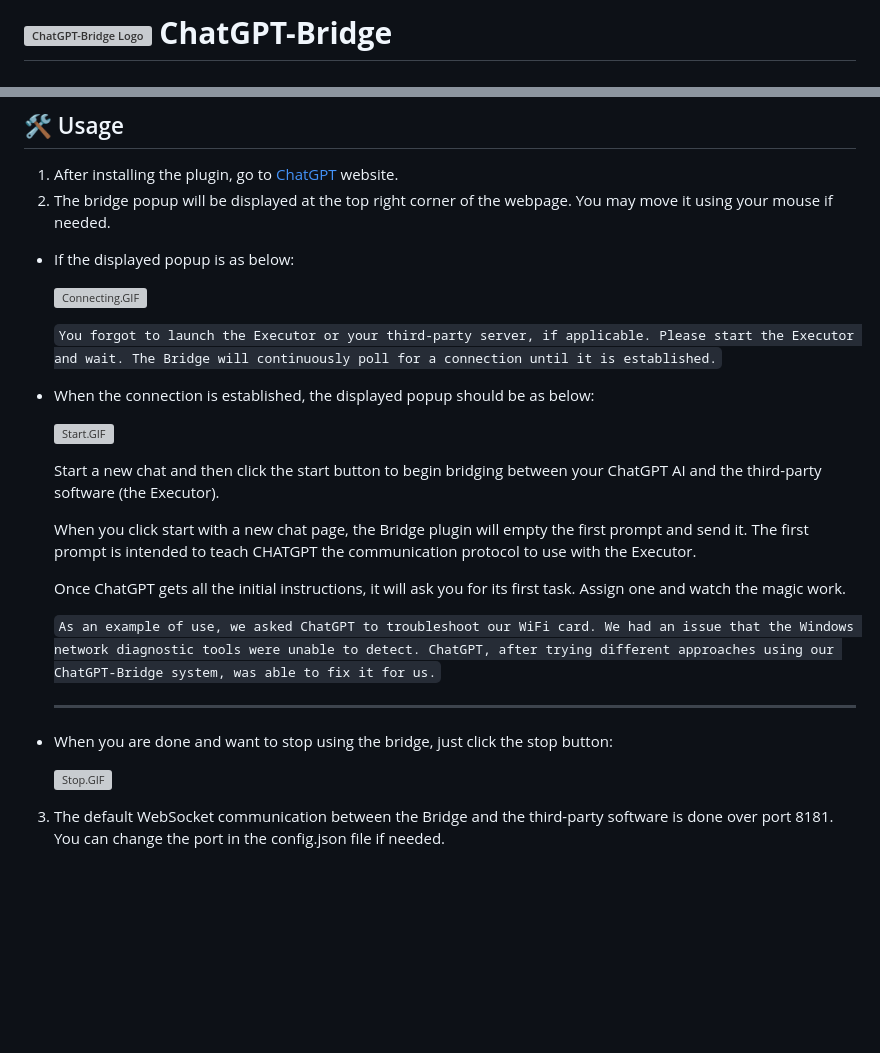
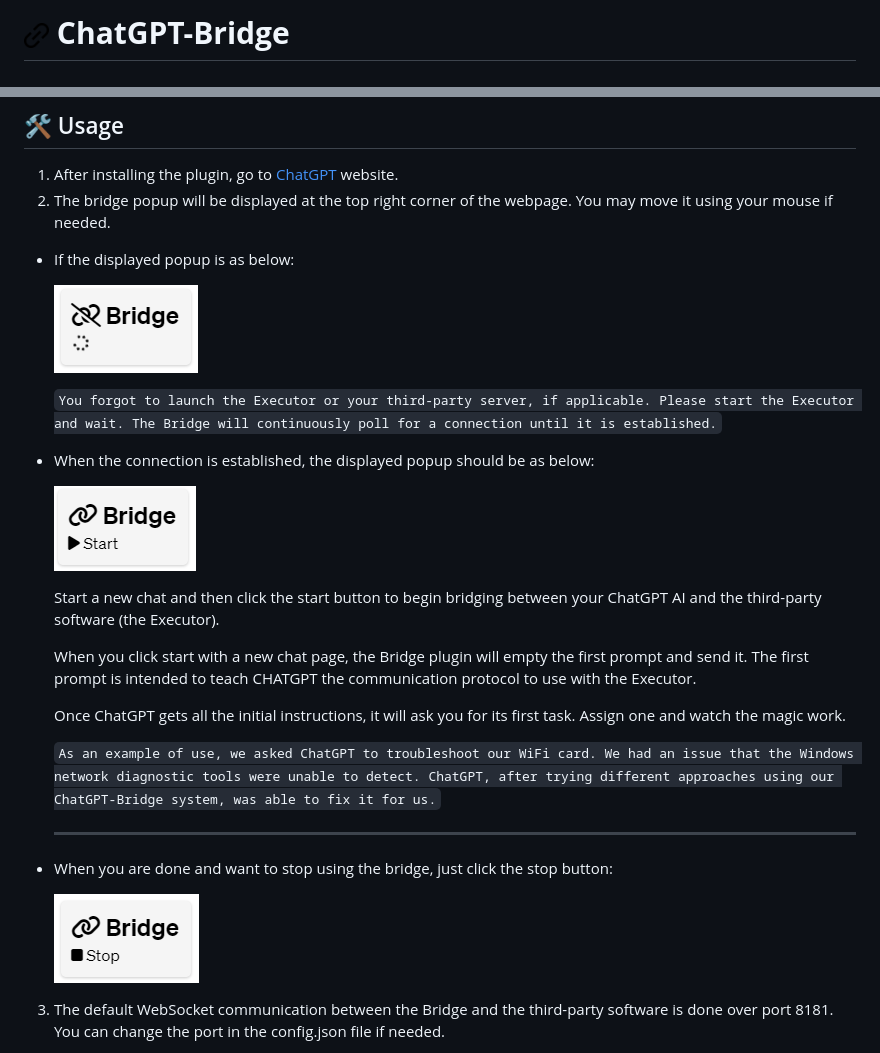
Before and after one commit to improveTheWorld/ChatGPT-Bridge, a Markdown page: README.md, 2 parts joined by grey strips. GitHub-like rendering; blank space fills up the shorter version; grey boxes are pictures that could not be loaded.

Commit message:
Fix Readme images link

```diff
--- a/README.md
+++ b/README.md
@@ -1,4 +1,4 @@
-# ![ChatGPT-Bridge Logo](./assets/Logo/logo.png) **ChatGPT-Bridge**
+# ![ChatGPT-Bridge Logo](./src/assets/Logo/logo.png) **ChatGPT-Bridge**
 
 # Tired of waiting for access to the GPT-4 API? Frustrated by the fees charged for using the GPT-API? We have the perfect solution for you!
 
@@ -66,12 +66,12 @@ Follow the instructions in the [Getting Started](https://github.com/improveTheWo
 
 * If the displayed popup is as below:
 
-  ![Connecting.GIF](./assets/Usage/Connecting.GIF)
+  ![Connecting.GIF](./src/assets/Usage/Connecting.GIF)
 
   `You forgot to launch the Executor or your third-party server, if applicable. Please start the Executor and wait. The Bridge will continuously poll for a connection until it is established.`
 * When the connection is established, the displayed popup should be as below:
 
-  ![Start.GIF](./assets/Usage/Start.GIF)
+  ![Start.GIF](./src/assets/Usage/Start.GIF)
 
   Start a new chat and then click the start button to begin bridging between your ChatGPT AI and the third-party software (the Executor).
 
@@ -84,7 +84,7 @@ Follow the instructions in the [Getting Started](https://github.com/improveTheWo
   ---
 * When you are done and want to stop using the bridge, just click the stop button:
 
-  ![Stop.GIF](./assets/Usage/Stop.GIF)
+  ![Stop.GIF](./src/assets/Usage/Stop.GIF)
 
 3. The default WebSocket communication between the Bridge and the third-party software is done over port 8181. You can change the port in the config.json file if needed.
 4. You can find the initial prompt text in the file firstPrompt.txt. You may customize it for your personal needs if you want.
```
